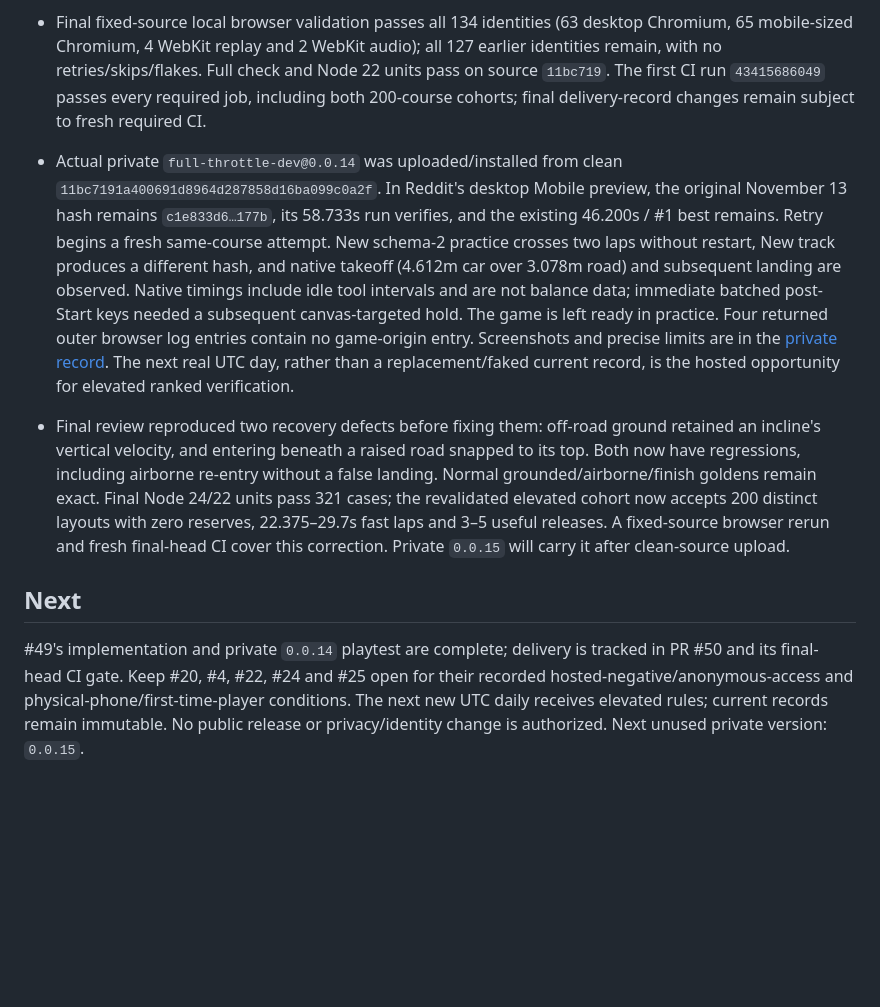
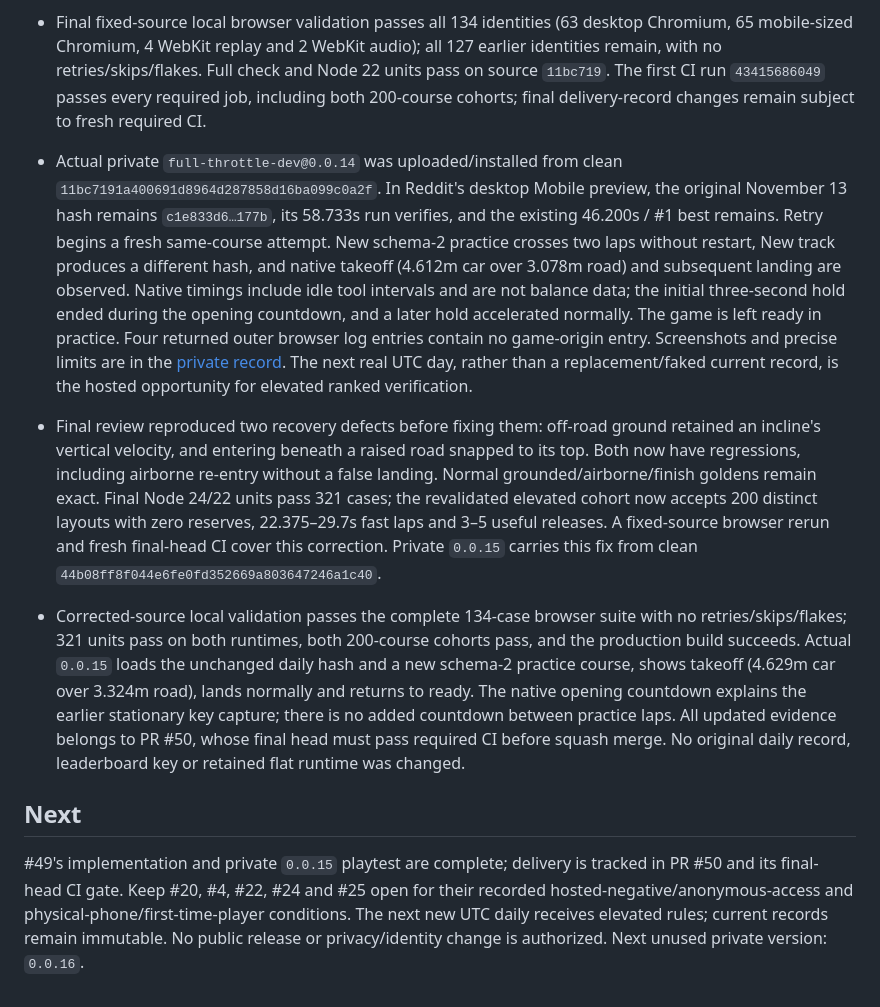
Before and after one commit to kickflip-games/reddit_racer, a Markdown page: docs/implementation-progress.md, the part around the change. Drawn GitHub-style; blank space fills up the shorter version.

Commit message:
Record corrected private build and final validation

```diff
--- a/docs/implementation-progress.md
+++ b/docs/implementation-progress.md
@@ -278,10 +278,12 @@
 - See [implementation and evidence](elevated-circuits.md). Delivery is tracked in [PR #50](https://github.com/kickflip-games/reddit_racer/pull/50).
 
 - Final fixed-source local browser validation passes all 134 identities (63 desktop Chromium, 65 mobile-sized Chromium, 4 WebKit replay and 2 WebKit audio); all 127 earlier identities remain, with no retries/skips/flakes. Full check and Node 22 units pass on source `11bc719`. The first CI run `43415686049` passes every required job, including both 200-course cohorts; final delivery-record changes remain subject to fresh required CI.
-- Actual private `full-throttle-dev@0.0.14` was uploaded/installed from clean `11bc7191a400691d8964d287858d16ba099c0a2f`. In Reddit's desktop Mobile preview, the original November 13 hash remains `c1e833d6…177b`, its 58.733s run verifies, and the existing 46.200s / #1 best remains. Retry begins a fresh same-course attempt. New schema-2 practice crosses two laps without restart, New track produces a different hash, and native takeoff (4.612m car over 3.078m road) and subsequent landing are observed. Native timings include idle tool intervals and are not balance data; immediate batched post-Start keys needed a subsequent canvas-targeted hold. The game is left ready in practice. Four returned outer browser log entries contain no game-origin entry. Screenshots and precise limits are in the [private record](evidence/elevated-circuits/private-playtest.json). The next real UTC day, rather than a replacement/faked current record, is the hosted opportunity for elevated ranked verification.
+- Actual private `full-throttle-dev@0.0.14` was uploaded/installed from clean `11bc7191a400691d8964d287858d16ba099c0a2f`. In Reddit's desktop Mobile preview, the original November 13 hash remains `c1e833d6…177b`, its 58.733s run verifies, and the existing 46.200s / #1 best remains. Retry begins a fresh same-course attempt. New schema-2 practice crosses two laps without restart, New track produces a different hash, and native takeoff (4.612m car over 3.078m road) and subsequent landing are observed. Native timings include idle tool intervals and are not balance data; the initial three-second hold ended during the opening countdown, and a later hold accelerated normally. The game is left ready in practice. Four returned outer browser log entries contain no game-origin entry. Screenshots and precise limits are in the [private record](evidence/elevated-circuits/private-playtest.json). The next real UTC day, rather than a replacement/faked current record, is the hosted opportunity for elevated ranked verification.
 
-- Final review reproduced two recovery defects before fixing them: off-road ground retained an incline's vertical velocity, and entering beneath a raised road snapped to its top. Both now have regressions, including airborne re-entry without a false landing. Normal grounded/airborne/finish goldens remain exact. Final Node 24/22 units pass 321 cases; the revalidated elevated cohort now accepts 200 distinct layouts with zero reserves, 22.375–29.7s fast laps and 3–5 useful releases. A fixed-source browser rerun and fresh final-head CI cover this correction. Private `0.0.15` will carry it after clean-source upload.
+- Final review reproduced two recovery defects before fixing them: off-road ground retained an incline's vertical velocity, and entering beneath a raised road snapped to its top. Both now have regressions, including airborne re-entry without a false landing. Normal grounded/airborne/finish goldens remain exact. Final Node 24/22 units pass 321 cases; the revalidated elevated cohort now accepts 200 distinct layouts with zero reserves, 22.375–29.7s fast laps and 3–5 useful releases. A fixed-source browser rerun and fresh final-head CI cover this correction. Private `0.0.15` carries this fix from clean `44b08ff8f044e6fe0fd352669a803647246a1c40`.
+
+- Corrected-source local validation passes the complete 134-case browser suite with no retries/skips/flakes; 321 units pass on both runtimes, both 200-course cohorts pass, and the production build succeeds. Actual `0.0.15` loads the unchanged daily hash and a new schema-2 practice course, shows takeoff (4.629m car over 3.324m road), lands normally and returns to ready. The native opening countdown explains the earlier stationary key capture; there is no added countdown between practice laps. All updated evidence belongs to PR #50, whose final head must pass required CI before squash merge. No original daily record, leaderboard key or retained flat runtime was changed.
 
 ## Next
 
-#49's implementation and private `0.0.14` playtest are complete; delivery is tracked in PR #50 and its final-head CI gate. Keep #20, #4, #22, #24 and #25 open for their recorded hosted-negative/anonymous-access and physical-phone/first-time-player conditions. The next new UTC daily receives elevated rules; current records remain immutable. No public release or privacy/identity change is authorized. Next unused private version: `0.0.15`.
+#49's implementation and private `0.0.15` playtest are complete; delivery is tracked in PR #50 and its final-head CI gate. Keep #20, #4, #22, #24 and #25 open for their recorded hosted-negative/anonymous-access and physical-phone/first-time-player conditions. The next new UTC daily receives elevated rules; current records remain immutable. No public release or privacy/identity change is authorized. Next unused private version: `0.0.16`.
```
Also changed, not shown: docs/elevated-circuits.md (+3 -3 lines), docs/evidence/elevated-circuits/private15-jump.png (added), docs/evidence/elevated-circuits/private15-ready.png (added), 1 other file.
